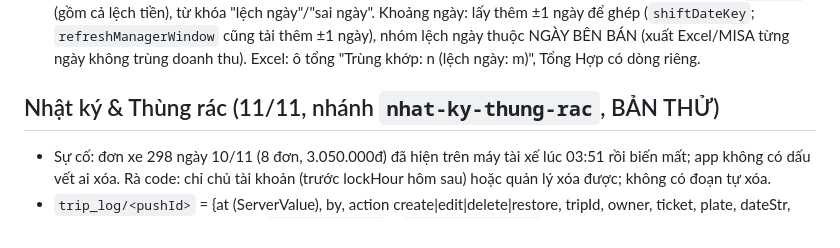
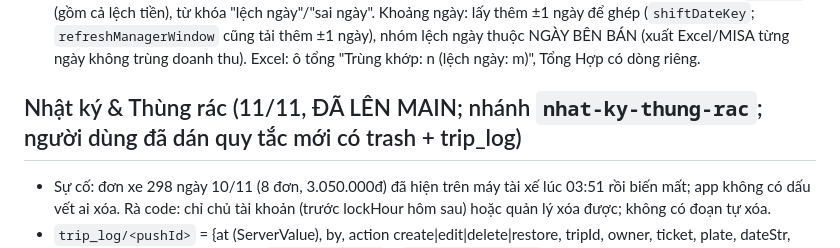
Before and after one commit to maituankhanh94-hash/DOI-SOAT-TAXI-TSS, a Markdown page: CLAUDE.md, the part around the change. Rendered like a GitHub page.

Commit message:
Ghi chú: Nhật ký & Thùng rác đã lên main
Co-Authored-By: Claude Opus 5.5 <noreply@anthropic.com>
Claude-Session: https://claude.ai/code/session_011fW5bqYFDWNxExkHv7Wg4V

```diff
--- a/CLAUDE.md
+++ b/CLAUDE.md
@@ -40,7 +40,7 @@
 
 - (11/11, ĐÃ LÊN MAIN, nhánh `doi-soat-lech-ngay`) GHÉP LỆCH NGÀY: tài xế hay ghi sai ngày (±1 ngày). Người dùng xác nhận SỐ PHIẾU KHÔNG BAO GIỜ TRÙNG. `computeAuditGroups` sau khi gom nhóm: nhóm chỉ có bên bán (pos/plan) + nhóm chỉ có bên tài xế, cùng số phiếu gốc + biển số (bên bán không biển số thì bỏ qua biển số), ngày cách đúng 1 ngày, đúng 1 cặp mỗi bên → ghép. Trạng thái mới `dateoff` "Khớp – Lệch ngày" màu XANH DƯƠNG (người dùng chọn); lệch tiền/TT thì vẫn `mismatch` kèm lý do lệch ngày. `g.dateOff={sell,drv,sellLabel}`, `dateOffText`. Nút "📅 Sửa ngày theo bán vé/kế hoạch" → `fixDateOffGroup` đổi dateStr+dateKey các đơn TÀI XẾ (trips + users_trips), có hỏi xác nhận; app KHÔNG tự sửa. Lọc trạng thái `dateoff` (gồm cả lệch tiền), từ khóa "lệch ngày"/"sai ngày". Khoảng ngày: lấy thêm ±1 ngày để ghép (`shiftDateKey`; `refreshManagerWindow` cũng tải thêm ±1 ngày), nhóm lệch ngày thuộc NGÀY BÊN BÁN (xuất Excel/MISA từng ngày không trùng doanh thu). Excel: ô tổng "Trùng khớp: n (lệch ngày: m)", Tổng Hợp có dòng riêng.
 
-## Nhật ký & Thùng rác (11/11, nhánh `nhat-ky-thung-rac`, BẢN THỬ)
+## Nhật ký & Thùng rác (11/11, ĐÃ LÊN MAIN; nhánh `nhat-ky-thung-rac`; người dùng đã dán quy tắc mới có trash + trip_log)
 - Sự cố: đơn xe 298 ngày 10/11 (8 đơn, 3.050.000đ) đã hiện trên máy tài xế lúc 03:51 rồi biến mất; app không có dấu vết ai xóa. Rà code: chỉ chủ tài khoản (trước lockHour hôm sau) hoặc quản lý xóa được; không có đoạn tự xóa.
 - `trip_log/<pushId>` = {at (ServerValue), by, action create|edit|delete|restore, tripId, owner, ticket, plate, dateStr, fare, detail}. CHỈ THÊM: quy tắc `!data.exists()` + `by === chính mình`; chỉ quản lý đọc. Ghi ở: submitBatch (create, mỗi đơn 1 dòng), saveEditedTrip (edit, `changeText(before, after)`), updateInlineTripField, fixDateOffGroup, restoreDeletedTrips, restoreFromTrash.
 - `trash/<id>_<ms>` = bản sao đơn + deletedAt, deletedBy. `deleteTripsSafe(trips)` dùng ở MỌI chỗ xóa (4 hàm): 1 lần ghi gồm xóa trips + users_trips + chép vào trash + nhật ký. Quy tắc chưa cập nhật (bị từ chối) → xóa như cũ (fallback) để không chặn công việc. Nhân viên chỉ THÊM được bản sao đơn của chính mình vào trash; xóa/khôi phục trash chỉ quản lý.
```
